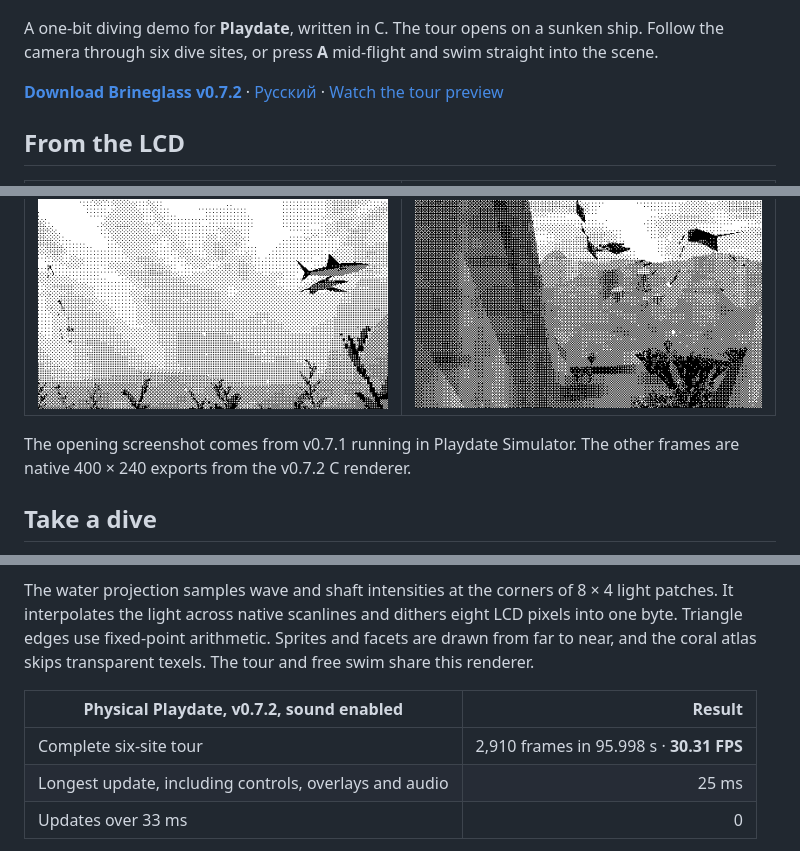
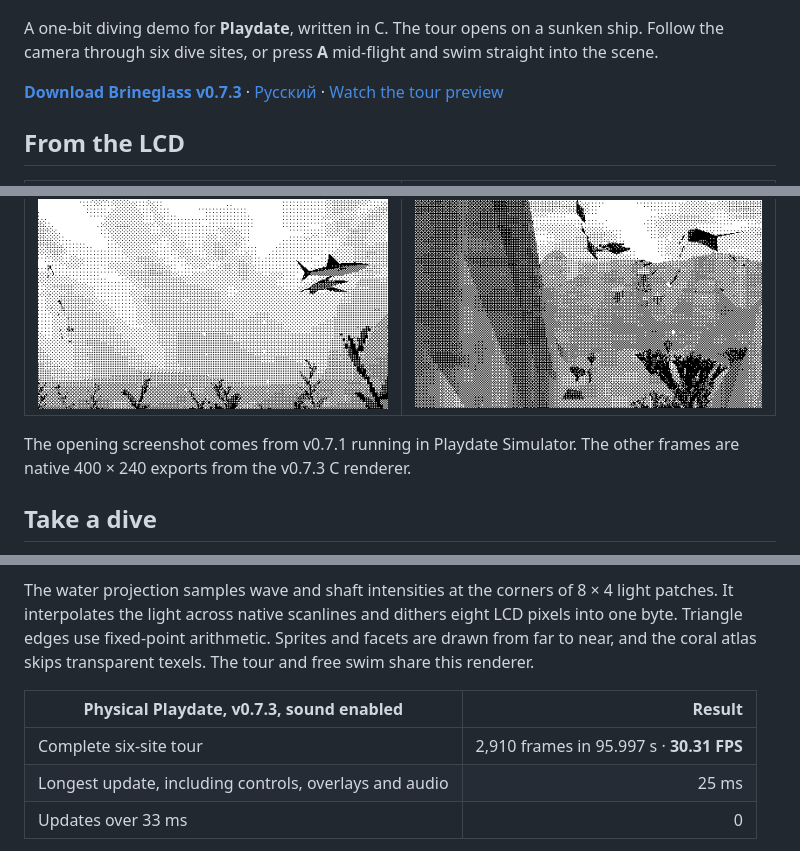
Before and after one commit to meshchaninov/brineglass-playdate, a Markdown page: README.md, 3 parts joined by grey strips. Drawn GitHub-style; pictures changed too: docs/media/reef-shark.png, docs/media/squid.png.

```diff
--- a/README.md
+++ b/README.md
@@ -4,7 +4,7 @@
 
 A one-bit diving demo for **Playdate**, written in C. The tour opens on a sunken ship. Follow the camera through six dive sites, or press **A** mid-flight and swim straight into the scene.
 
-**[Download Brineglass v0.7.2](https://github.com/meshchaninov/brineglass-playdate/releases/download/v0.7.2/Brineglass-0.7.2.pdx.zip)** · [Русский](README.ru.md) · [Watch the tour preview](docs/media/tour.gif)
+**[Download Brineglass v0.7.3](https://github.com/meshchaninov/brineglass-playdate/releases/download/v0.7.3/Brineglass-0.7.3.pdx.zip)** · [Русский](README.ru.md) · [Watch the tour preview](docs/media/tour.gif)
 
 ## From the LCD
 
@@ -16,7 +16,7 @@ A one-bit diving demo for **Playdate**, written in C. The tour opens on a sunken
 | --- | --- |
 | ![A reef shark swims above the kelp](docs/media/reef-shark.png) | ![A pod of squid swims above the coral](docs/media/squid.png) |
 
-The opening screenshot comes from v0.7.1 running in Playdate Simulator. The other frames are native 400 × 240 exports from the v0.7.2 C renderer.
+The opening screenshot comes from v0.7.1 running in Playdate Simulator. The other frames are native 400 × 240 exports from the v0.7.3 C renderer.
 
 ## Take a dive
 
@@ -41,9 +41,9 @@ Brineglass draws each frame directly into the **400 × 240** one-bit framebuffer
 
 The water projection samples wave and shaft intensities at the corners of 8 × 4 light patches. It interpolates the light across native scanlines and dithers eight LCD pixels into one byte. Triangle edges use fixed-point arithmetic. Sprites and facets are drawn from far to near, and the coral atlas skips transparent texels. The tour and free swim share this renderer.
 
-| Physical Playdate, v0.7.2, sound enabled | Result |
+| Physical Playdate, v0.7.3, sound enabled | Result |
 | --- | ---: |
-| Complete six-site tour | 2,910 frames in 95.998 s · **30.31 FPS** |
+| Complete six-site tour | 2,910 frames in 95.997 s · **30.31 FPS** |
 | Longest update, including controls, overlays and audio | 25 ms |
 | Updates over 33 ms | 0 |
 
```
Also changed, not shown: README.ru.md (+3 -3 lines), docs/rendering.ru.md (+19 -0 lines), docs/media/fluke.png, docs/media/grotto-ground.png (added), docs/media/tour.gif, 5 other files.
